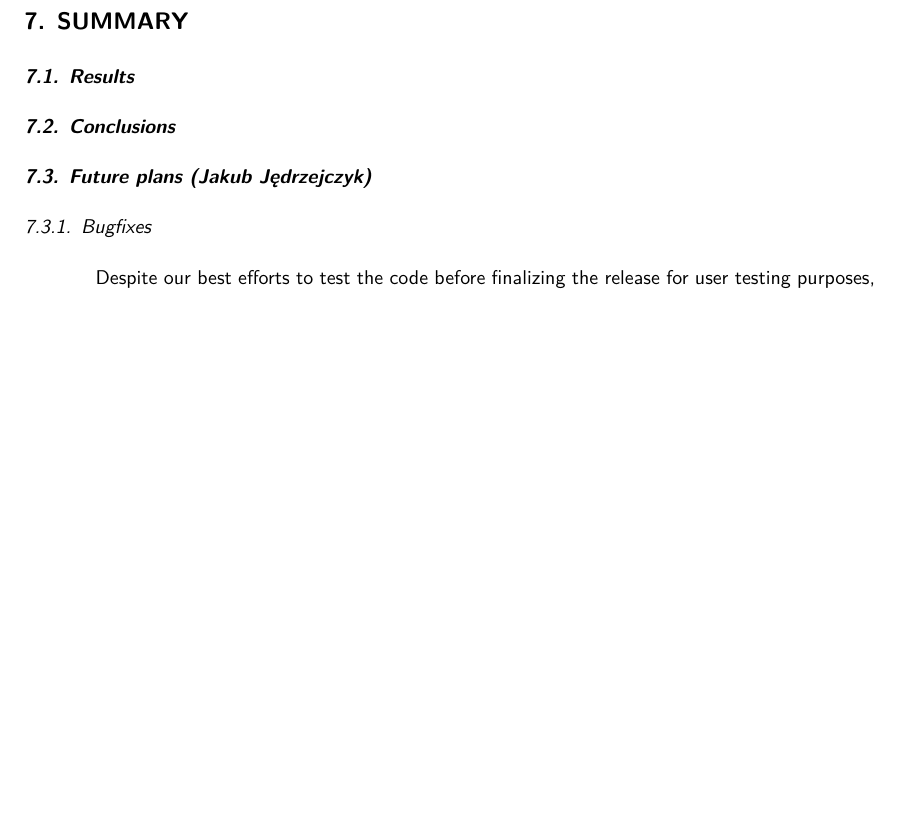
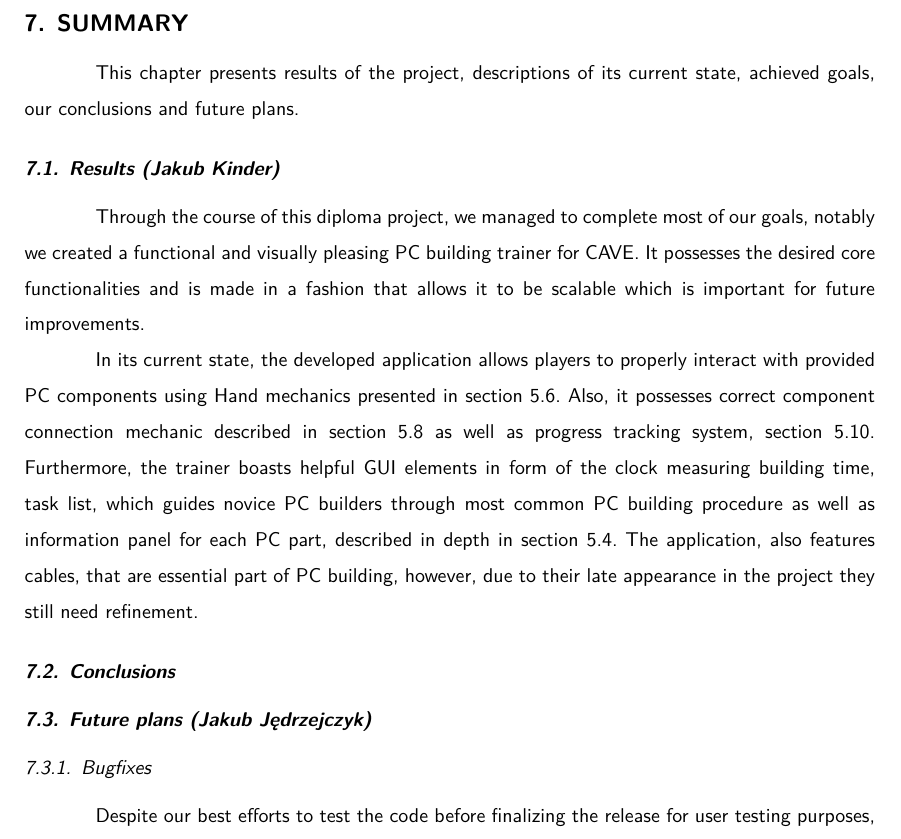
Before and after one commit to dopp1e/diploma, a LaTeX thesis (main.tex, which reads Chapters/Summary.tex): part of page 81 of 97 before the commit and part of page 81 of 98 after it, cut so that both start at the same text, the shorter picture padded with empty space. Compiled offline with LuaLaTeX.

Commit message:
First part of the results

```diff
--- a/Chapters/Summary.tex
+++ b/Chapters/Summary.tex
@@ -1,6 +1,17 @@
 \chapter{SUMMARY}
+This chapter presents results of the project, descriptions of its current state, achieved goals, our conclusions and future plans.
 
-\section{Results}
+\section{Results (Jakub Kinder)}
+\label{sec:results}
+Through the course of this diploma project, we managed to complete most of our goals, notably we created a functional and visually pleasing PC building trainer for CAVE.
+It possesses the desired core functionalities and is made in a fashion that allows it to be scalable which is important for future improvements.
+
+In its current state, the developed application allows players to properly interact with provided PC components using Hand mechanics presented in \autoref{chap:ObjectHolding}.
+Also, it possesses correct component connection mechanic described in \autoref{chap:ConnectingComponents} as well as progress tracking system, \autoref{chap:buildmanager}.
+Furthermore, the trainer boasts helpful GUI elements in form of the clock measuring building time, task list, which guides novice PC builders through most common PC building procedure as well as information panel for each PC part, described in depth in \autoref{chap:GUI}.
+The application, also features cables, that are essential part of PC building, however, due to their late appearance in the project they still need refinement.
+
+
 
 \section{Conclusions}
 
```
